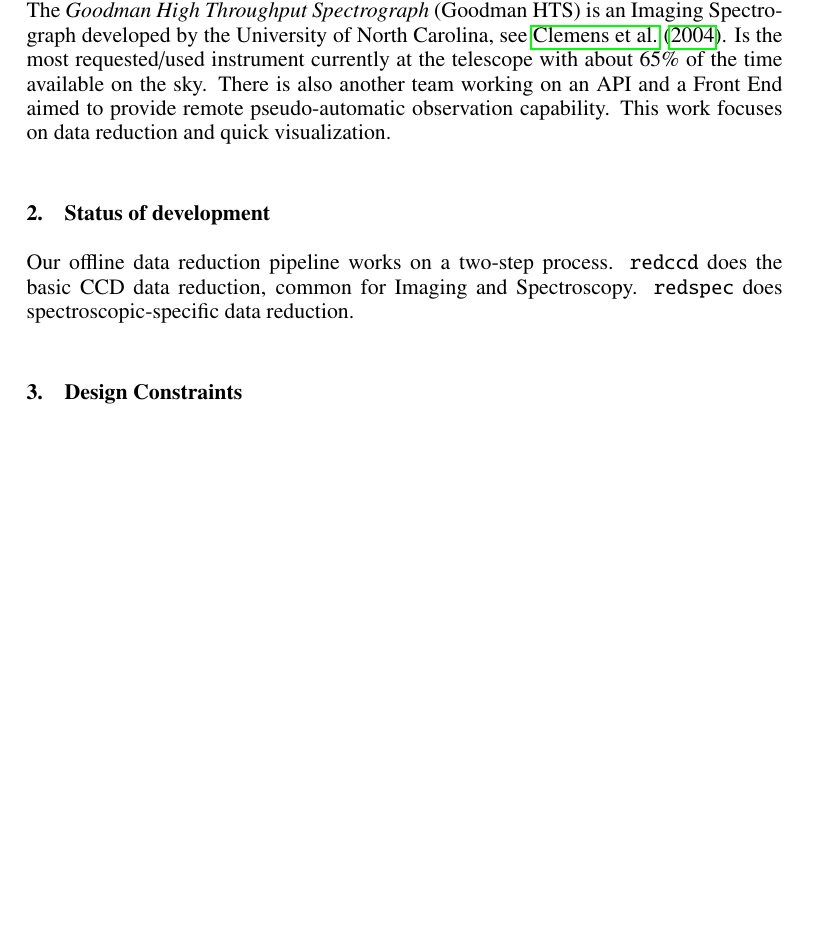
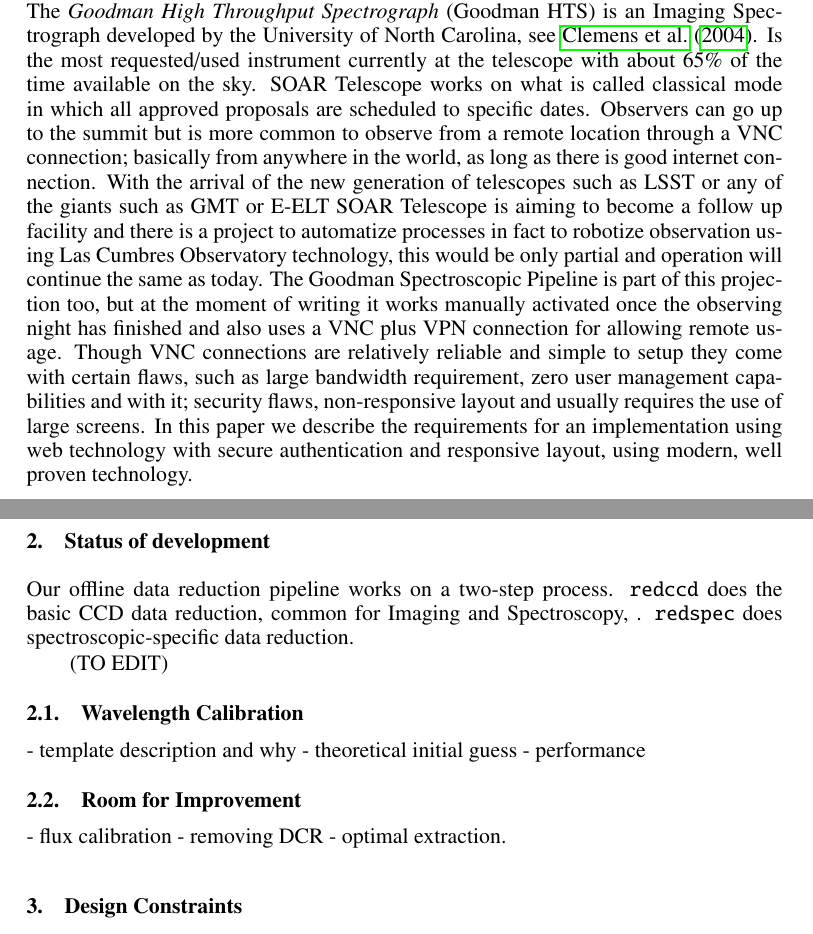
Before and after one commit to simontorres/ADASS_2018, a LaTeX paper (proceeding/ADASS2018_author_template/P4-18.tex): part of page 1 of 3 before the commit and two parts of pages 1 and 2 of 4 after it, the two joined at a grey line, cut so that both start at the same text, the shorter picture padded with empty space. Compiled offline with pdfLaTeX.

Commit message:
edited intro and added bullet points for current status description

```diff
--- a/proceeding/ADASS2018_author_template/P4-18.tex
+++ b/proceeding/ADASS2018_author_template/P4-18.tex
@@ -47,13 +47,24 @@
 
 \section{Introduction}
 
-The \emph{SOAR Telescope} is a 4-meter telescope located on Cerro Pach\'on, northern Chile. The \emph{Goodman High Throughput Spectrograph} (Goodman HTS) is an Imaging Spectrograph developed by the University of North Carolina, see \citet{2004SPIE.5492..331C}. Is the most requested/used instrument currently at the telescope with about 65\% of the time available on the sky. There is also another team working on an API and a Front End aimed to provide remote pseudo-automatic observation capability. This work focuses on data reduction and quick visualization.
-
+The \emph{SOAR Telescope} is a 4-meter telescope located on Cerro Pach\'on, northern Chile. The \emph{Goodman High Throughput Spectrograph} (Goodman HTS) is an Imaging Spectrograph developed by the University of North Carolina, see \citet{2004SPIE.5492..331C}. Is the most requested/used instrument currently at the telescope with about 65\% of the time available on the sky. SOAR Telescope works on what is called classical mode in which all approved proposals are scheduled to specific dates. Observers can go up to the summit but is more common to observe from a remote location through a VNC connection; basically from anywhere in the world, as long as there is good internet connection. With the arrival of the new generation of telescopes such as LSST or any of the giants such as GMT or E-ELT SOAR Telescope is aiming to become a follow up facility and there is a project to automatize processes in fact to robotize observation using Las Cumbres Observatory technology, this would be only partial and operation will continue the same as today. The Goodman Spectroscopic Pipeline is part of this projection too, but at the moment of writing it works manually activated once the observing night has finished and also uses a VNC plus VPN connection for allowing remote usage. Though VNC connections are relatively reliable and simple to setup they come with certain flaws, such as large bandwidth requirement, zero user management capabilities and with it; security flaws, non-responsive layout and usually requires the use of large screens. In this paper we describe the requirements for an implementation using web technology with secure authentication and responsive layout, using modern, well proven technology.
 
 \section{Status of development}
 
 
-Our offline data reduction pipeline works on a two-step process. \verb=redccd= does the basic CCD data reduction, common for Imaging and Spectroscopy. \verb=redspec= does spectroscopic-specific data reduction.
+Our offline data reduction pipeline works on a two-step process. \verb=redccd= does the basic CCD data reduction, common for Imaging and Spectroscopy, . \verb=redspec= does spectroscopic-specific data reduction.
+
+(TO EDIT)
+\subsection{Wavelength Calibration}
+
+- template description and why
+- theoretical initial guess
+- performance
+
+\subsection{Room for Improvement}
+- flux calibration
+- removing DCR
+- optimal extraction.
 
 \section{Design Constraints}
 
```
